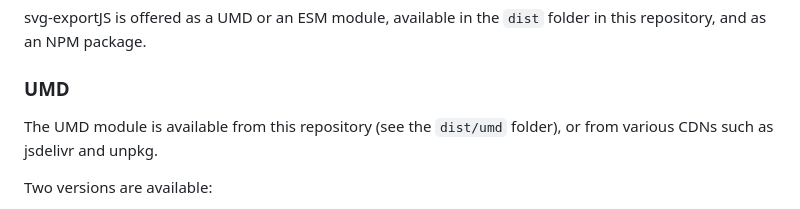
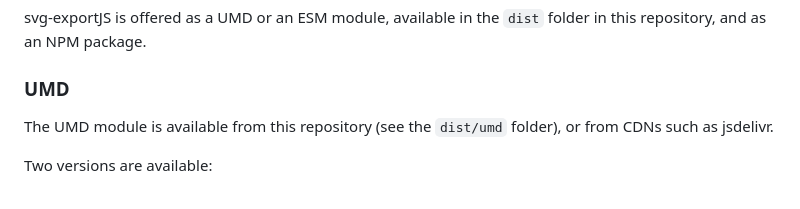
Before and after one commit to sharonchoong/svg-exportJS, a Markdown page: README.md, the part around the change. GitHub-like rendering.

Commit message:
minor readme edit

```diff
--- a/README.md
+++ b/README.md
@@ -33,7 +33,7 @@ svg-exportJS is offered as a UMD or an ESM module, available in the `dist` folde
 
 ### UMD
 
-The UMD module is available from this repository (see the `dist/umd` folder), or from various CDNs such as jsdelivr and unpkg.
+The UMD module is available from this repository (see the `dist/umd` folder), or from CDNs such as jsdelivr.
 
 Two versions are available:
 - The *main* version is lightweight and requires installing dependencies as needed.
```
